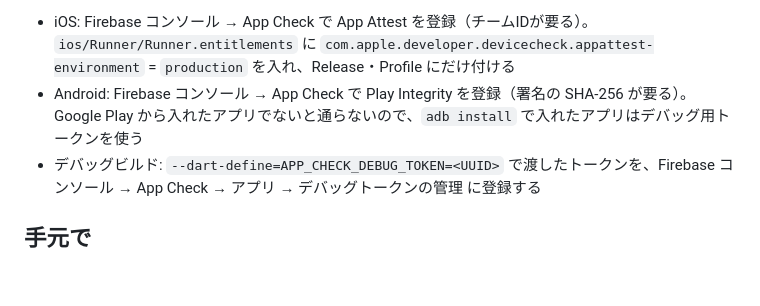
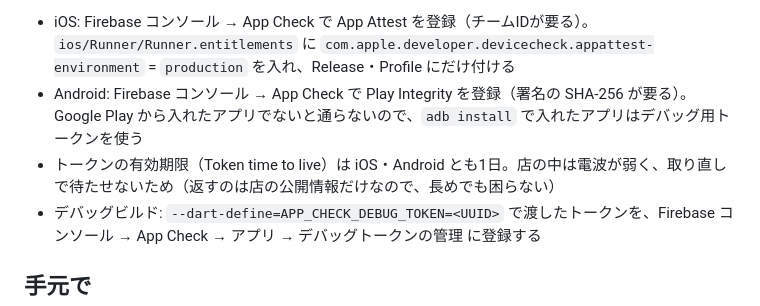
Before and after one commit to aiandrox/chakudon-quest, a Markdown page: site/README.md, the part around the change. Drawn GitHub-style; blank space fills up the shorter version.

Commit message:
App Check のトークンの有効期限を README に書く (#186)
Co-authored-by: Claude Opus 5.5 <noreply@anthropic.com>

```diff
--- a/site/README.md
+++ b/site/README.md
@@ -39,6 +39,7 @@ D1 のつなぎ（`DB`）は `wrangler.toml` に書いてあるので、デプ
 
 - iOS: Firebase コンソール → App Check で App Attest を登録（チームIDが要る）。`ios/Runner/Runner.entitlements` に `com.apple.developer.devicecheck.appattest-environment` = `production` を入れ、Release・Profile にだけ付ける
 - Android: Firebase コンソール → App Check で Play Integrity を登録（署名の SHA-256 が要る）。Google Play から入れたアプリでないと通らないので、`adb install` で入れたアプリはデバッグ用トークンを使う
+- トークンの有効期限（Token time to live）は iOS・Android とも1日。店の中は電波が弱く、取り直しで待たせないため（返すのは店の公開情報だけなので、長めでも困らない）
 - デバッグビルド: `--dart-define=APP_CHECK_DEBUG_TOKEN=<UUID>` で渡したトークンを、Firebase コンソール → App Check → アプリ → デバッグトークンの管理 に登録する
 
 ## 手元で
```
